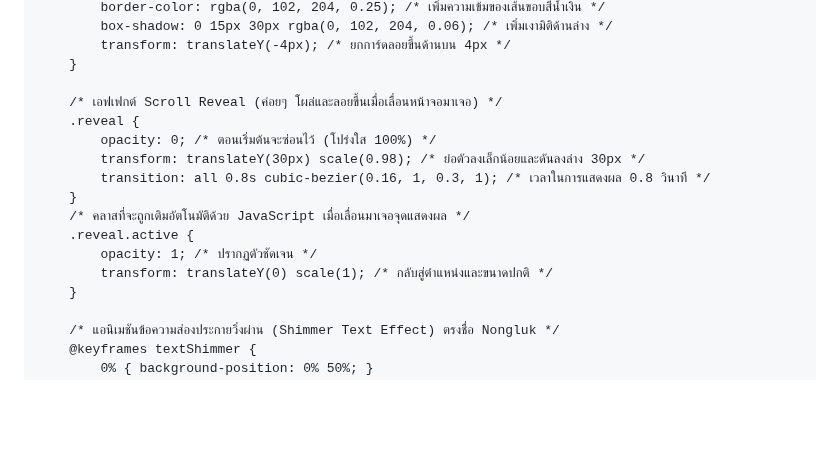
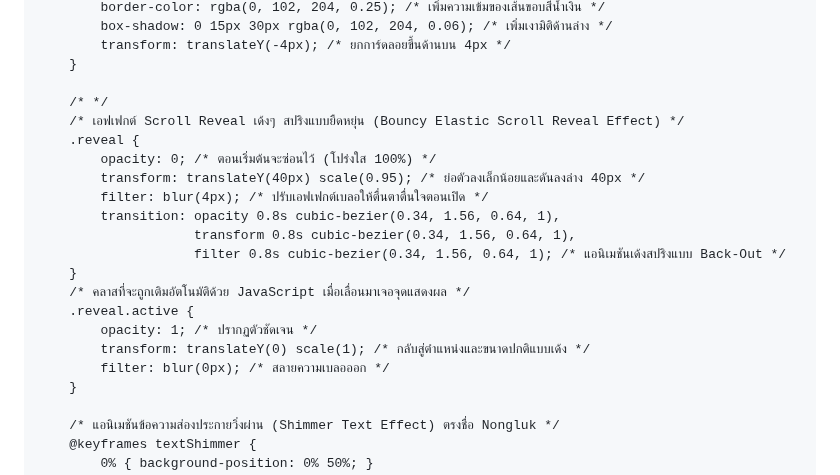
Before and after one commit to nonglukkluanthaisong/Portfolio-Nongluk-Kluanthaisong, a Markdown page: README.md, the part around one of its changes. Rendered like a GitHub page; blank space fills up the shorter version.

Commit message:
Enhance README styling and Scroll Reveal effects
Updated styling and effects in the README for better visual appeal and clarity.

```diff
--- a/README.md
+++ b/README.md
@@ -93,16 +93,21 @@
             transform: translateY(-4px); /* ยกการ์ดลอยขึ้นด้านบน 4px */
         }
 
-        /* เอฟเฟกต์ Scroll Reveal (ค่อยๆ โผล่และลอยขึ้นเมื่อเลื่อนหน้าจอมาเจอ) */
+        /* */
+        /* เอฟเฟกต์ Scroll Reveal เด้งๆ สปริงแบบยืดหยุ่น (Bouncy Elastic Scroll Reveal Effect) */
         .reveal {
             opacity: 0; /* ตอนเริ่มต้นจะซ่อนไว้ (โปร่งใส 100%) */
-            transform: translateY(30px) scale(0.98); /* ย่อตัวลงเล็กน้อยและดันลงล่าง 30px */
-            transition: all 0.8s cubic-bezier(0.16, 1, 0.3, 1); /* เวลาในการแสดงผล 0.8 วินาที */
+            transform: translateY(40px) scale(0.95); /* ย่อตัวลงเล็กน้อยและดันลงล่าง 40px */
+            filter: blur(4px); /* ปรับเอฟเฟกต์เบลอให้ตื่นตาตื่นใจตอนเปิด */
+            transition: opacity 0.8s cubic-bezier(0.34, 1.56, 0.64, 1),
+                        transform 0.8s cubic-bezier(0.34, 1.56, 0.64, 1),
+                        filter 0.8s cubic-bezier(0.34, 1.56, 0.64, 1); /* แอนิเมชันเด้งสปริงแบบ Back-Out */
         }
         /* คลาสที่จะถูกเติมอัตโนมัติด้วย JavaScript เมื่อเลื่อนมาเจอจุดแสดงผล */
         .reveal.active {
             opacity: 1; /* ปรากฏตัวชัดเจน */
-            transform: translateY(0) scale(1); /* กลับสู่ตำแหน่งและขนาดปกติ */
+            transform: translateY(0) scale(1); /* กลับสู่ตำแหน่งและขนาดปกติแบบเด้ง */
+            filter: blur(0px); /* สลายความเบลอออก */
         }
 
         /* แอนิเมชันข้อความส่องประกายวิ่งผ่าน (Shimmer Text Effect) ตรงชื่อ Nongluk */
```
Also changed, not shown: other parts of README.md (+19 -8 lines).
